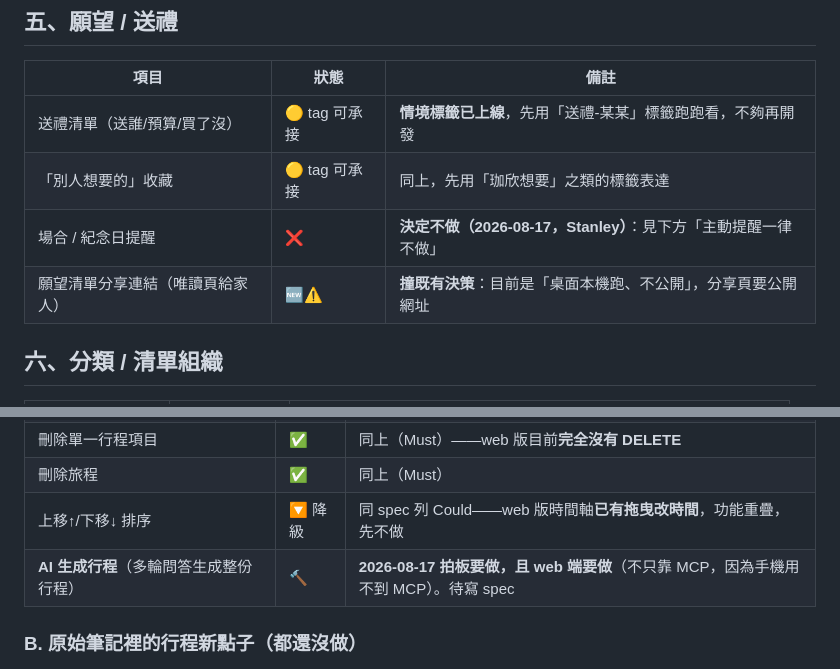
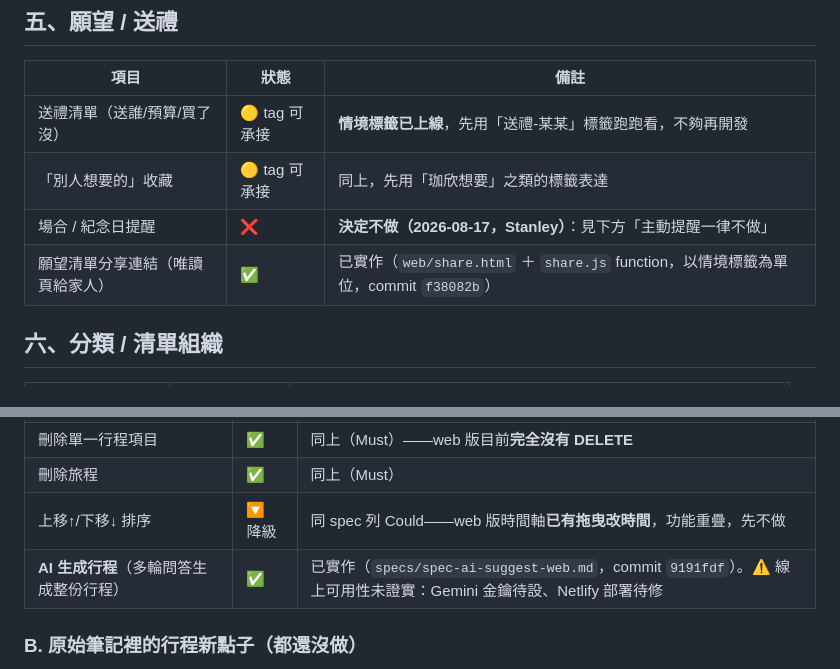
Before and after one commit to CHIAHSIN-tech/Scout, a Markdown page: buylist/BACKLOG.md, 2 parts joined by grey strips. GitHub-like rendering.

Commit message:
docs(backlog): AI 生成行程與唯讀分享連結標記完成

```diff
--- a/buylist/BACKLOG.md
+++ b/buylist/BACKLOG.md
@@ -69,7 +69,7 @@
 | 送禮清單（送誰/預算/買了沒） | 🟡 tag 可承接 | **情境標籤已上線**，先用「送禮-某某」標籤跑跑看，不夠再開發 |
 | 「別人想要的」收藏 | 🟡 tag 可承接 | 同上，先用「珈欣想要」之類的標籤表達 |
 | 場合 / 紀念日提醒 | ❌ | **決定不做（2026-08-17，Stanley）**：見下方「主動提醒一律不做」 |
-| 願望清單分享連結（唯讀頁給家人） | 🆕⚠️ | **撞既有決策**：目前是「桌面本機跑、不公開」，分享頁要公開網址 |
+| 願望清單分享連結（唯讀頁給家人） | ✅ | 已實作（`web/share.html` ＋ `share.js` function，以情境標籤為單位，commit `f38082b`） |
 
 ## 六、分類 / 清單組織
 
@@ -118,7 +118,7 @@
 | 刪除單一行程項目 | ✅ | 同上（Must）——web 版目前**完全沒有 DELETE** |
 | 刪除旅程 | ✅ | 同上（Must） |
 | 上移↑/下移↓ 排序 | 🔽 降級 | 同 spec 列 Could——web 版時間軸**已有拖曳改時間**，功能重疊，先不做 |
-| **AI 生成行程**（多輪問答生成整份行程） | 🔨 | **2026-08-17 拍板要做，且 web 端要做**（不只靠 MCP，因為手機用不到 MCP）。待寫 spec |
+| **AI 生成行程**（多輪問答生成整份行程） | ✅ | 已實作（`specs/spec-ai-suggest-web.md`，commit `9191fdf`）。⚠️ 線上可用性未證實：Gemini 金鑰待設、Netlify 部署待修 |
 
 ### B. 原始筆記裡的行程新點子（都還沒做）
 
```
